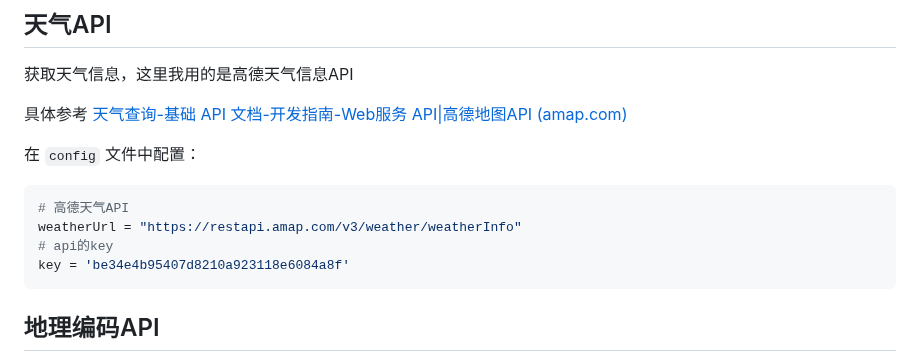
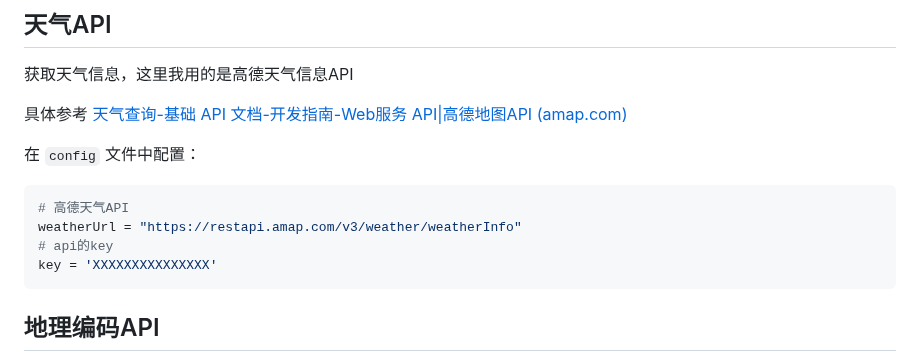
Before and after one commit to JoeyShelby/EMAIL_WEATHER, a Markdown page: README.md, the part around the change. Drawn GitHub-style.

Commit message:
Update README.md
fix api

````diff
--- a/README.md
+++ b/README.md
@@ -92,7 +92,7 @@ sender = 'XXXXXXXXXXXXX' # 发送邮箱
 # 高德天气API
 weatherUrl = "https://restapi.amap.com/v3/weather/weatherInfo"
 # api的key
-key = 'be34e4b95407d8210a923118e6084a8f'
+key = 'XXXXXXXXXXXXXXX'
 ```
 
 ##  地理编码API
````
